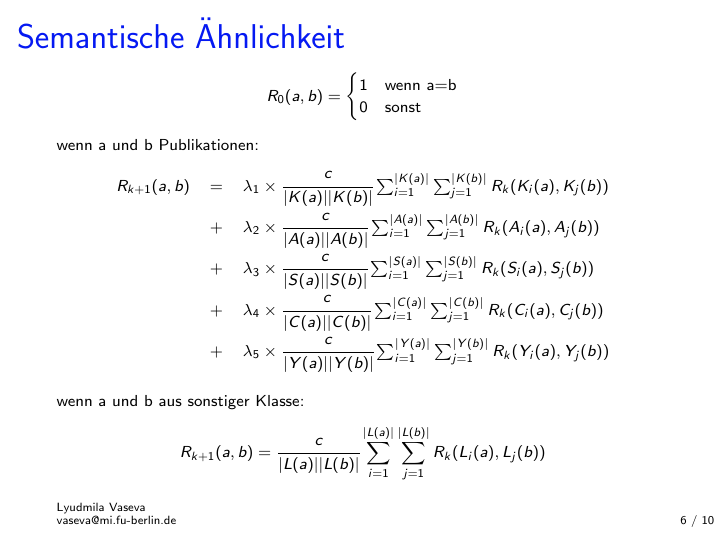
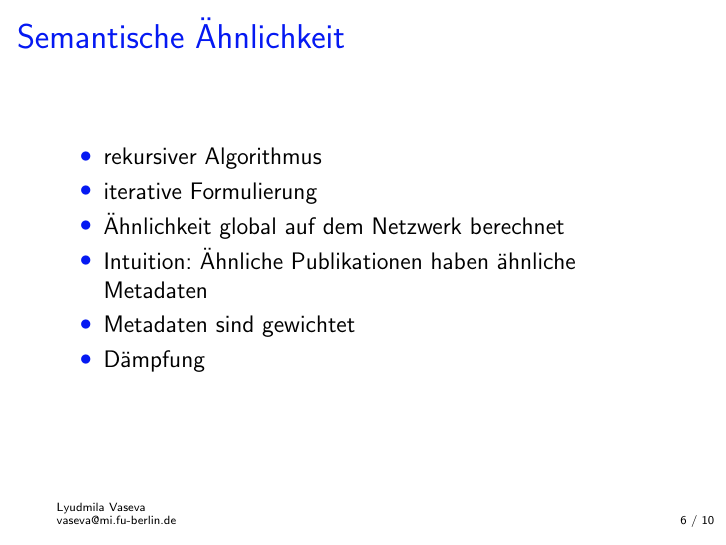
Before and after one commit to lusy/SemanticModellingPaperSimilarity, LaTeX slides (presentation/pres.tex): page 6 of 10. Compiled offline with pdfLaTeX.

Commit message:
no fat formula anymore

```diff
--- a/presentation/pres.tex
+++ b/presentation/pres.tex
@@ -205,53 +205,23 @@
     \end{center}
 \end{frame}
 
-
 \begin{frame}
     \frametitle{Semantische Ähnlichkeit}
     %Formel!
+    \begin{itemize}
+        \item rekursiver Algorithmus
+        \item iterative Formulierung
+        \item Ähnlichkeit global auf dem Netzwerk berechnet
+        \item Intuition: Ähnliche Publikationen haben ähnliche Metadaten
+        \item Metadaten sind gewichtet
+        \item Dämpfung
+    \end{itemize}
     %Global auf das Netzwerk
     %Rekursive Natur
     %kann/wird iterativ berechnet, konvergiert zum Fixpunkt
     %Summe der einzelnen Elemente: Für jedes Elementenpaar: schaue alle Elementenpaare, die sich aus den Nachbarn bilden an -- Laufzeit
     %Verschiedenartige Metadaten werden durch Parameter gewichtet
     %Dämpfungskonstante, die bestimmt wie stark weiter entfernte Knoten die aktuellen Knoten beeinflussen
-\scriptsize{
-\[
- R_0(a,b) =
-    \begin{cases}
-     1 & \text{wenn } $a$ = $b$ \\
-     0 & \text{sonst}\\
-    \end{cases}
-\]
-\newline
-\text{wenn a und b Publikationen:}
-\[
-\begin{array}{lcl}
- R_{k+1}(a,b) & = &
-        \lambda_1\times\cfrac{c}{|K(a)||K(b)|}
-        \sum_{i=1}^{|K(a)|} \sum_{j=1}^{|K(b)|} R_k(K_i(a),K_j(b))
-        \\ & + &
-        \lambda_2\times\cfrac{c}{|A(a)||A(b)|}
-        \sum_{i=1}^{|A(a)|} \sum_{j=1}^{|A(b)|} R_k(A_i(a),A_j(b))
-        \\ & + &
-        \lambda_3\times\cfrac{c}{|S(a)||S(b)|}
-        \sum_{i=1}^{|S(a)|} \sum_{j=1}^{|S(b)|} R_k(S_i(a),S_j(b))
-        \\ & + &
-        \lambda_4\times\cfrac{c}{|C(a)||C(b)|}
-        \sum_{i=1}^{|C(a)|} \sum_{j=1}^{|C(b)|} R_k(C_i(a),C_j(b))
-        \\ & + &
-        \lambda_5\times\cfrac{c}{|Y(a)||Y(b)|}
-        \sum_{i=1}^{|Y(a)|} \sum_{j=1}^{|Y(b)|} R_k(Y_i(a),Y_j(b))
-\end{array}
-\]
-\newline
-\text{wenn a und b aus sonstiger Klasse:}
-\[
-R_{k+1}(a,b)  =
-        \cfrac{c}{|L(a)||L(b)|}
-        \sum_{i=1}^{|L(a)|} \sum_{j=1}^{|L(b)|} R_k(L_i(a),L_j(b))
-\]
-}
 \end{frame}
 
 \begin{frame}
```
